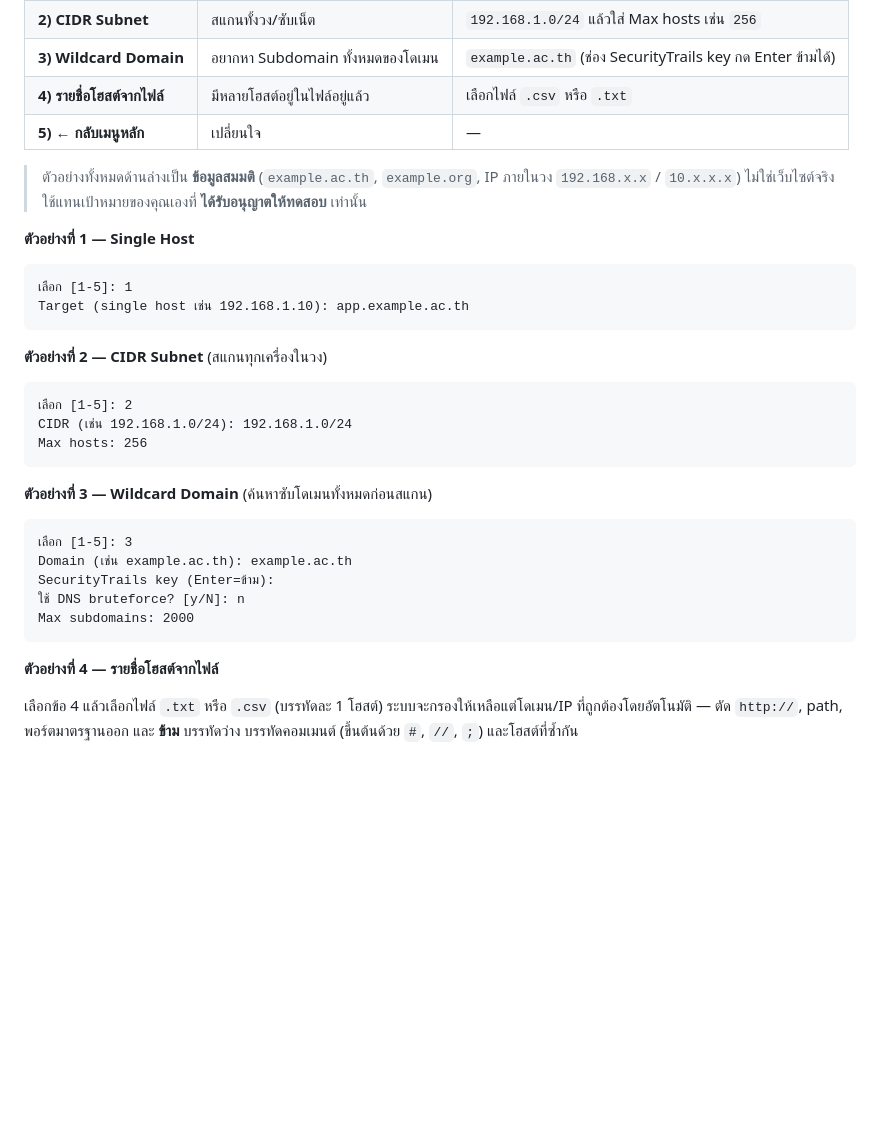
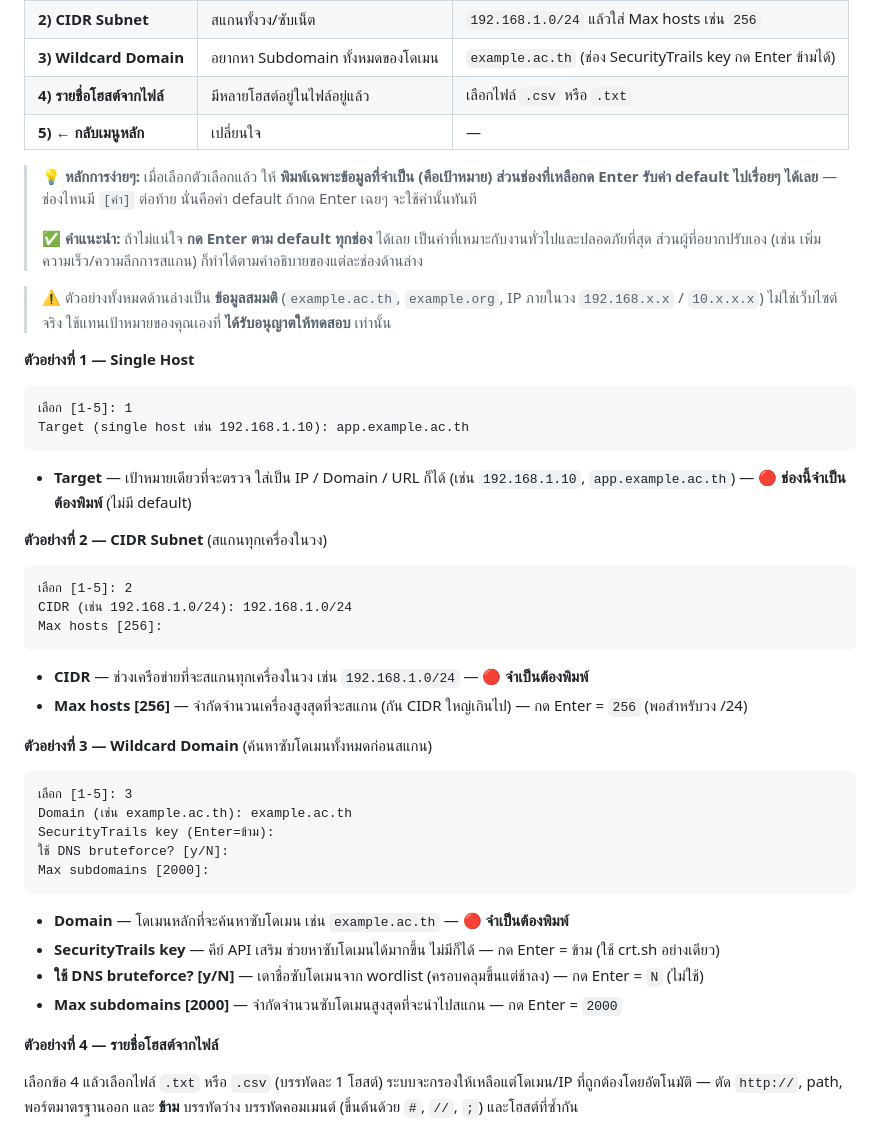
Before and after one commit to CybersRMUTL/security-audit-toolkit, a Markdown page: README.md, the part around one of its changes. Rendered like a GitHub page; blank space fills up the shorter version.

````diff
--- a/README.md
+++ b/README.md
@@ -184,7 +184,11 @@ python3 security_audit_toolkit.py
 | **4) รายชื่อโฮสต์จากไฟล์** | มีหลายโฮสต์อยู่ในไฟล์อยู่แล้ว | เลือกไฟล์ `.csv` หรือ `.txt` |
 | **5) ← กลับเมนูหลัก** | เปลี่ยนใจ | — |
 
-> ตัวอย่างทั้งหมดด้านล่างเป็น **ข้อมูลสมมติ** (`example.ac.th`, `example.org`, IP ภายในวง `192.168.x.x` / `10.x.x.x`) ไม่ใช่เว็บไซต์จริง ใช้แทนเป้าหมายของคุณเองที่ **ได้รับอนุญาตให้ทดสอบ** เท่านั้น
+> 💡 **หลักการง่ายๆ:** เมื่อเลือกตัวเลือกแล้ว ให้ **พิมพ์เฉพาะข้อมูลที่จำเป็น (คือเป้าหมาย) ส่วนช่องที่เหลือกด Enter รับค่า default ไปเรื่อยๆ ได้เลย** — ช่องไหนมี `[ค่า]` ต่อท้าย นั่นคือค่า default ถ้ากด Enter เฉยๆ จะใช้ค่านั้นทันที
+>
+> ✅ **คำแนะนำ:** ถ้าไม่แน่ใจ **กด Enter ตาม default ทุกช่อง** ได้เลย เป็นค่าที่เหมาะกับงานทั่วไปและปลอดภัยที่สุด ส่วนผู้ที่อยากปรับเอง (เช่น เพิ่มความเร็ว/ความลึกการสแกน) ก็ทำได้ตามคำอธิบายของแต่ละช่องด้านล่าง
+
+> ⚠️ ตัวอย่างทั้งหมดด้านล่างเป็น **ข้อมูลสมมติ** (`example.ac.th`, `example.org`, IP ภายในวง `192.168.x.x` / `10.x.x.x`) ไม่ใช่เว็บไซต์จริง ใช้แทนเป้าหมายของคุณเองที่ **ได้รับอนุญาตให้ทดสอบ** เท่านั้น
 
 **ตัวอย่างที่ 1 — Single Host**
 
@@ -193,13 +197,18 @@ python3 security_audit_toolkit.py
 Target (single host เช่น 192.168.1.10): app.example.ac.th
 ```
 
+- **Target** — เป้าหมายเดียวที่จะตรวจ ใส่เป็น IP / Domain / URL ก็ได้ (เช่น `192.168.1.10`, `app.example.ac.th`) — 🔴 **ช่องนี้จำเป็นต้องพิมพ์** (ไม่มี default)
+
 **ตัวอย่างที่ 2 — CIDR Subnet** (สแกนทุกเครื่องในวง)
 
 ```
 เลือก [1-5]: 2
 CIDR (เช่น 192.168.1.0/24): 192.168.1.0/24
-Max hosts: 256
+Max hosts [256]:
 ```
+
+- **CIDR** — ช่วงเครือข่ายที่จะสแกนทุกเครื่องในวง เช่น `192.168.1.0/24` — 🔴 **จำเป็นต้องพิมพ์**
+- **Max hosts [256]** — จำกัดจำนวนเครื่องสูงสุดที่จะสแกน (กัน CIDR ใหญ่เกินไป) — กด Enter = `256` (พอสำหรับวง /24)
 
 **ตัวอย่างที่ 3 — Wildcard Domain** (ค้นหาซับโดเมนทั้งหมดก่อนสแกน)
 
@@ -207,9 +216,14 @@ Max hosts: 256
 เลือก [1-5]: 3
 Domain (เช่น example.ac.th): example.ac.th
 SecurityTrails key (Enter=ข้าม):
-ใช้ DNS bruteforce? [y/N]: n
-Max subdomains: 2000
+ใช้ DNS bruteforce? [y/N]:
+Max subdomains [2000]:
 ```
+
+- **Domain** — โดเมนหลักที่จะค้นหาซับโดเมน เช่น `example.ac.th` — 🔴 **จำเป็นต้องพิมพ์**
+- **SecurityTrails key** — คีย์ API เสริม ช่วยหาซับโดเมนได้มากขึ้น ไม่มีก็ได้ — กด Enter = ข้าม (ใช้ crt.sh อย่างเดียว)
+- **ใช้ DNS bruteforce? [y/N]** — เดาชื่อซับโดเมนจาก wordlist (ครอบคลุมขึ้นแต่ช้าลง) — กด Enter = `N` (ไม่ใช้)
+- **Max subdomains [2000]** — จำกัดจำนวนซับโดเมนสูงสุดที่จะนำไปสแกน — กด Enter = `2000`
 
 **ตัวอย่างที่ 4 — รายชื่อโฮสต์จากไฟล์**
 
````
Also changed, not shown: other parts of README.md (+25 -1 lines).
